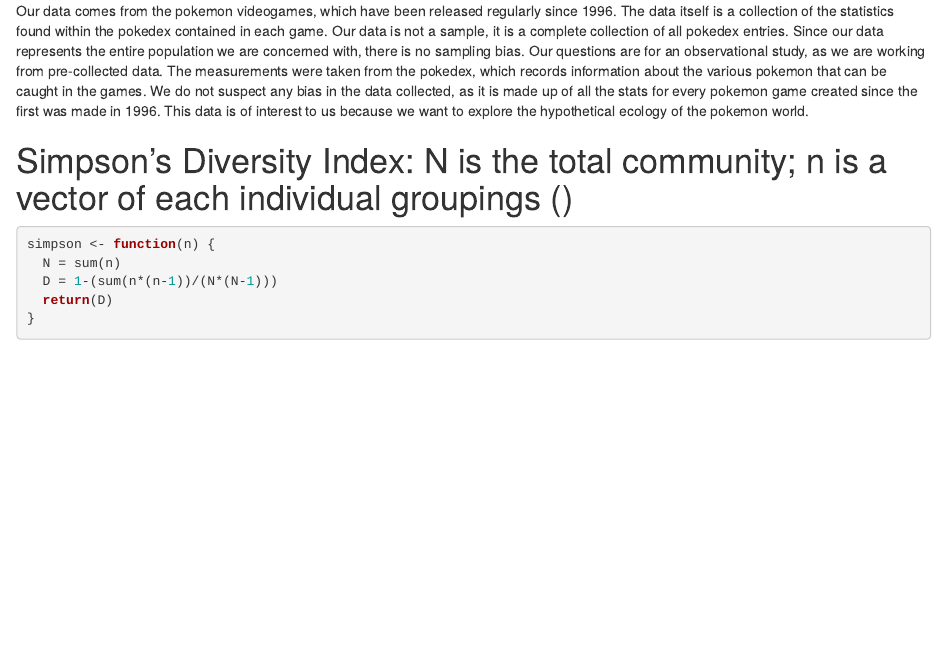
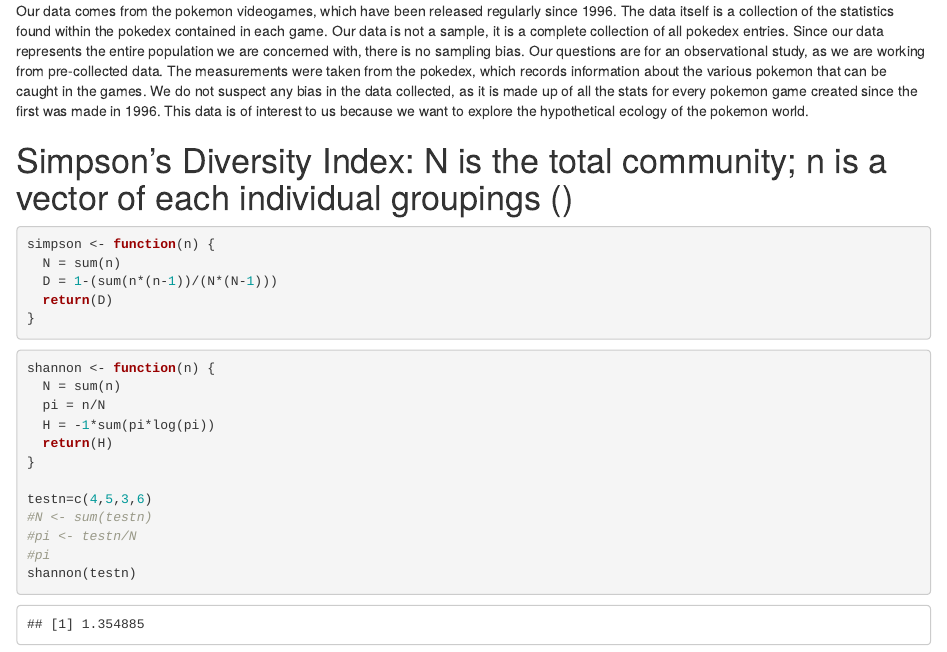
Before and after one commit to Skye-Smith/Pokemon-Ecology, an R Markdown document (Pokemon.rmd): the page in a window 1100 px wide, from 190 px down. Rendered offline with R 4.5, knitr and Pandoc, with nearby package versions.

Commit message:
added shannon

````diff
--- a/Pokemon.rmd
+++ b/Pokemon.rmd
@@ -30,7 +30,7 @@
 Our data comes from the pokemon videogames, which have been released regularly since 1996. The data itself is a collection of the statistics found within the pokedex contained in each game. Our data is not a sample, it is a complete collection of all pokedex entries. Since our data represents the entire population we are concerned with, there is no sampling bias. Our questions are for an observational study, as we are working from pre-collected data. The measurements were taken from the pokedex, which records information about the various pokemon that can be caught in the games. We do not suspect any bias in the data collected, as it is made up of all the stats for every pokemon game created since the first was made in 1996. This data is of interest to us because we want to explore the hypothetical ecology of the pokemon world.
 
 # Simpson's Diversity Index: N is the total community; n is a vector of each individual groupings ()
-```{r Simpson}
+```{r SimpsonIndexes}
 simpson <- function(n) {
   N = sum(n)
   D = 1-(sum(n*(n-1))/(N*(N-1)))
@@ -39,7 +39,24 @@
 ```
 
 
+```{r shannon}
+shannon <- function(n) {
+  N = sum(n)
+  pi = n/N
+  H = -1*sum(pi*log(pi))
+  return(H)
+}
+
+testn=c(4,5,3,6)
+#N <- sum(testn)
+#pi <- testn/N
+#pi
+shannon(testn)
+
+```
+
+
+
 ```{r code2}
 
-
 ```
````
